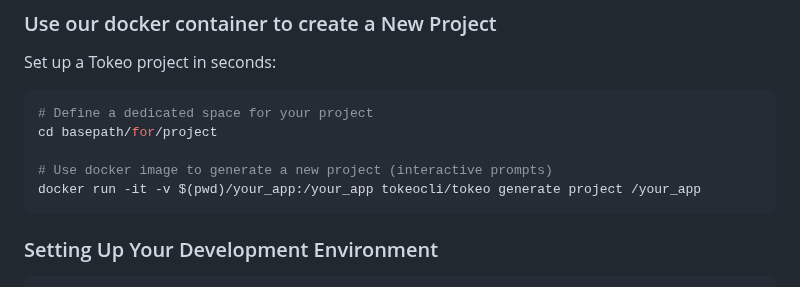
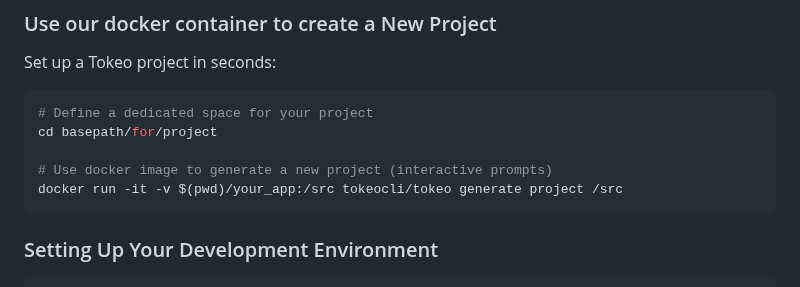
Before and after one commit to tokeo/tokeo, a Markdown page: README.md, the part around the change. Rendered like a GitHub page.

Commit message:
upd: just use /src as mounted path on docker

````diff
--- a/README.md
+++ b/README.md
@@ -93,7 +93,7 @@ Set up a Tokeo project in seconds:
 cd basepath/for/project
 
 # Use docker image to generate a new project (interactive prompts)
-docker run -it -v $(pwd)/your_app:/your_app tokeocli/tokeo generate project /your_app
+docker run -it -v $(pwd)/your_app:/src tokeocli/tokeo generate project /src
 ```
 
 ### Setting Up Your Development Environment
````
